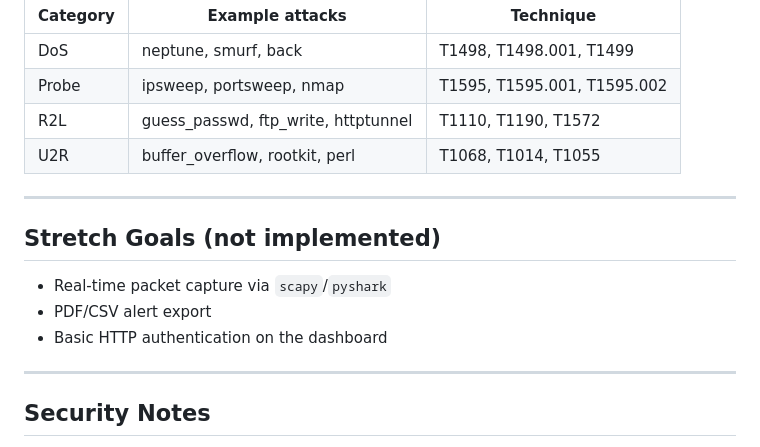
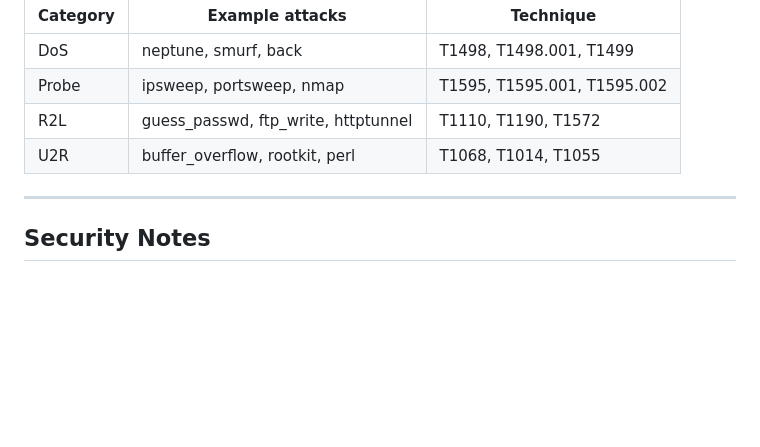
Before and after one commit to vikrammm24/ForgeAlumunusNetworkIntrusion, a Markdown page: README.md, the part around the change. GitHub-like rendering; blank space fills up the shorter version.

Commit message:
updated README
Removed stretch goals section from README.

```diff
--- a/README.md
+++ b/README.md
@@ -170,13 +170,7 @@ The mapping in `data/mitre_attack_map.json` covers all major NSL-KDD attack subt
 | R2L | guess_passwd, ftp_write, httptunnel | T1110, T1190, T1572 |
 | U2R | buffer_overflow, rootkit, perl | T1068, T1014, T1055 |
 
----
 
-## Stretch Goals (not implemented)
-
-- Real-time packet capture via `scapy`/`pyshark`
-- PDF/CSV alert export
-- Basic HTTP authentication on the dashboard
 
 ---
 
```
